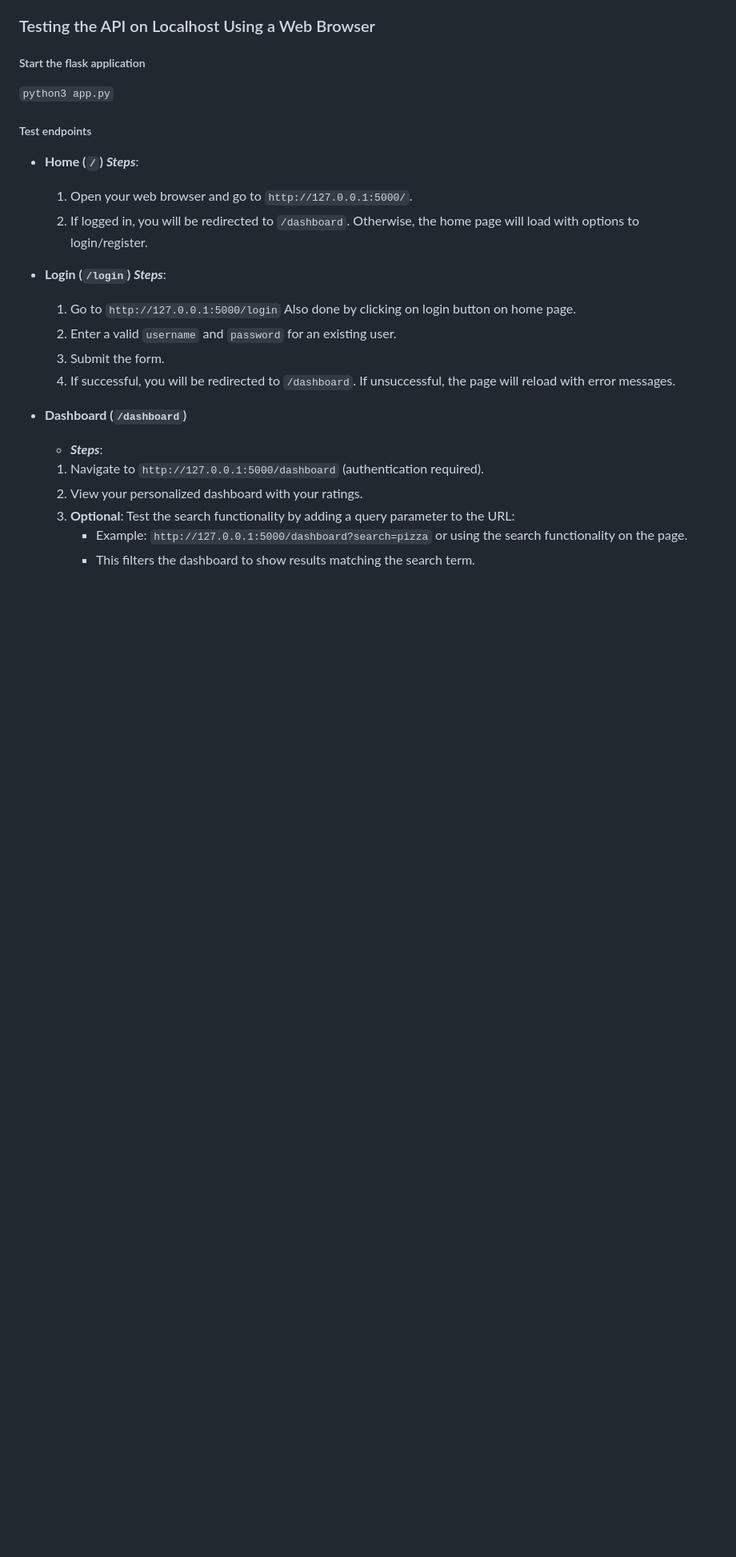
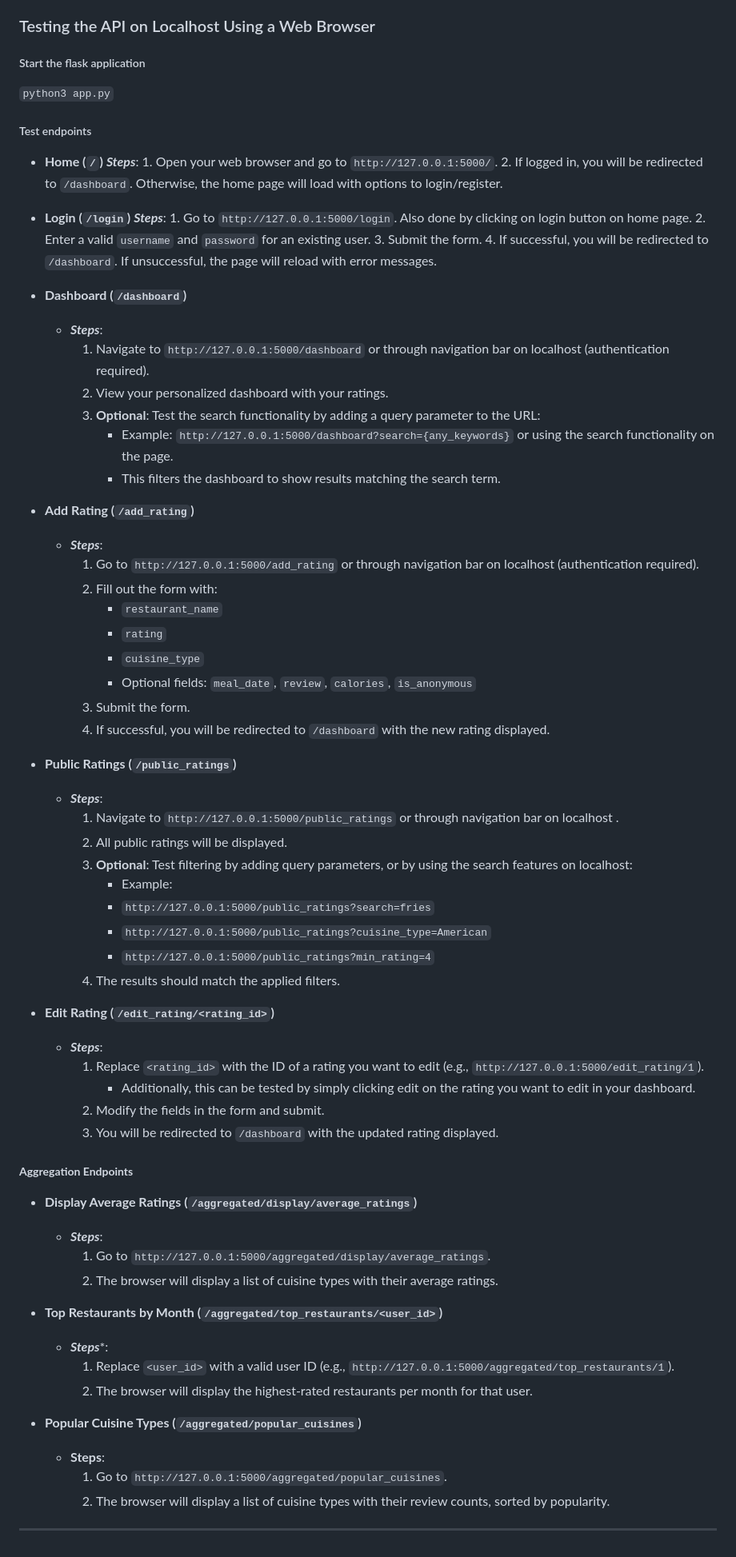
Before and after one commit to psap2/restaurant-rating-api, a Markdown page: README.md, the part around the change. Shown at 80% size. Drawn GitHub-style; blank space fills up the shorter version.

Commit message:
Finished readme

```diff
--- a/README.md
+++ b/README.md
@@ -107,20 +107,68 @@ db.create_all()
 ##### Test endpoints
 - **Home (`/`)**
     ***Steps***:
-    1. Open your web browser and go to `http://127.0.0.1:5000/`.
-    2. If logged in, you will be redirected to `/dashboard`. Otherwise, the home page will load with options to login/register.
+        1. Open your web browser and go to `http://127.0.0.1:5000/`.
+        2. If logged in, you will be redirected to `/dashboard`. Otherwise, the home page will load with options to login/register.
 
 - **Login (`/login`)**
     ***Steps***:
-    1. Go to `http://127.0.0.1:5000/login` Also done by clicking on login button on home page.
-    2. Enter a valid `username` and `password` for an existing user.
-    3. Submit the form.
-    4. If successful, you will be redirected to `/dashboard`. If unsuccessful, the page will reload with error messages.
+        1. Go to `http://127.0.0.1:5000/login`. Also done by clicking on login button on home page.
+        2. Enter a valid `username` and `password` for an existing user.
+        3. Submit the form.
+        4. If successful, you will be redirected to `/dashboard`. If unsuccessful, the page will reload with error messages.
 
 - **Dashboard (`/dashboard`)**
     - ***Steps***:
-    1. Navigate to `http://127.0.0.1:5000/dashboard` (authentication required).
-    2. View your personalized dashboard with your ratings.
-    3. **Optional**: Test the search functionality by adding a query parameter to the URL:
-        - Example: `http://127.0.0.1:5000/dashboard?search=pizza` or using the search functionality on the page.
-        - This filters the dashboard to show results matching the search term.
+        1. Navigate to `http://127.0.0.1:5000/dashboard` or through navigation bar on localhost (authentication required).
+        2. View your personalized dashboard with your ratings.
+        3. **Optional**: Test the search functionality by adding a query parameter to the URL:
+            - Example: `http://127.0.0.1:5000/dashboard?search={any_keywords}` or using the search functionality on the page.
+            - This filters the dashboard to show results matching the search term.
+
+- **Add Rating (`/add_rating`)**
+    - ***Steps***:
+        1. Go to `http://127.0.0.1:5000/add_rating` or through navigation bar on localhost (authentication required).
+        2. Fill out the form with:
+            - `restaurant_name`
+            - `rating`
+            - `cuisine_type`
+            - Optional fields: `meal_date`, `review`, `calories`, `is_anonymous`
+        3. Submit the form.
+        4. If successful, you will be redirected to `/dashboard` with the new rating displayed.
+
+- **Public Ratings (`/public_ratings`)**
+    - ***Steps***:
+        1. Navigate to `http://127.0.0.1:5000/public_ratings` or through navigation bar on localhost .
+        2. All public ratings will be displayed.
+        3. **Optional**: Test filtering by adding query parameters, or by using the search features on localhost:
+            - Example:
+            - `http://127.0.0.1:5000/public_ratings?search=fries`
+            - `http://127.0.0.1:5000/public_ratings?cuisine_type=American`
+            - `http://127.0.0.1:5000/public_ratings?min_rating=4`
+        4. The results should match the applied filters.
+
+- **Edit Rating (`/edit_rating/<rating_id>`)**
+    - ***Steps***:
+        1. Replace `<rating_id>` with the ID of a rating you want to edit (e.g., `http://127.0.0.1:5000/edit_rating/1`).
+            - Additionally, this can be tested by simply clicking edit on the rating you want to edit in your dashboard.
+        2. Modify the fields in the form and submit.
+        3. You will be redirected to `/dashboard` with the updated rating displayed.
+
+##### **Aggregation Endpoints**
+
+- **Display Average Ratings (`/aggregated/display/average_ratings`)**
+    - ***Steps***:
+        1. Go to `http://127.0.0.1:5000/aggregated/display/average_ratings`.
+        2. The browser will display a list of cuisine types with their average ratings.
+
+- **Top Restaurants by Month (`/aggregated/top_restaurants/<user_id>`)**
+    - ***Steps****:
+        1. Replace `<user_id>` with a valid user ID (e.g., `http://127.0.0.1:5000/aggregated/top_restaurants/1`).
+        2. The browser will display the highest-rated restaurants per month for that user.
+
+- **Popular Cuisine Types (`/aggregated/popular_cuisines`)**
+    - **Steps**:
+        1. Go to `http://127.0.0.1:5000/aggregated/popular_cuisines`.
+        2. The browser will display a list of cuisine types with their review counts, sorted by popularity.
+
+---
```
